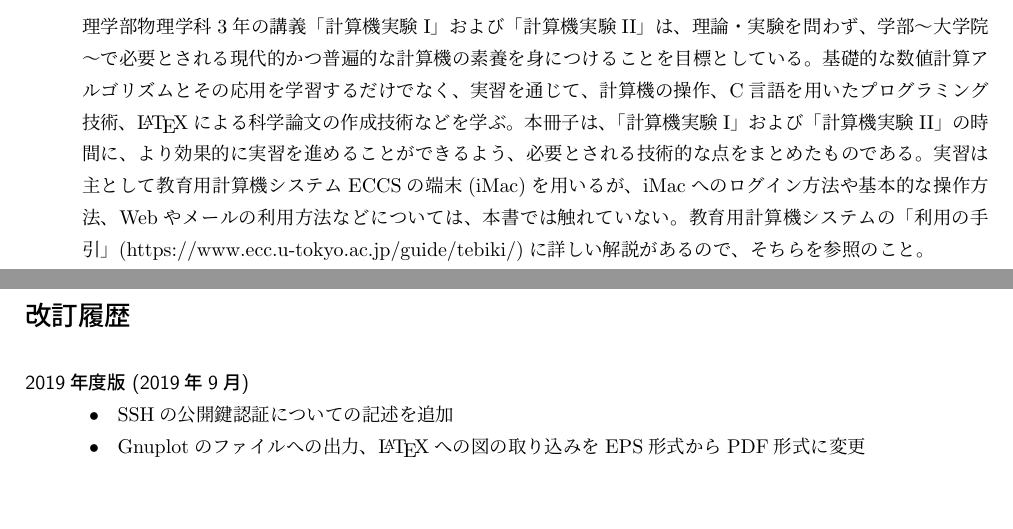
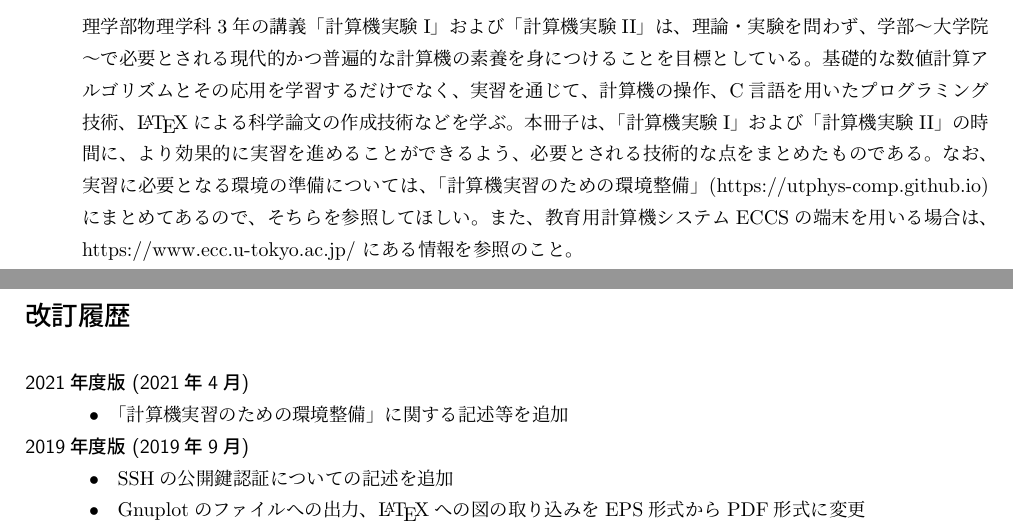
Before and after one commit to utphys-comp/handbook, a LaTeX book (main.tex, which reads history.tex, preface.tex): two parts of pages 3 and 4 of 87, joined at a grey line, cut so that both start at the same text, the shorter picture padded with empty space. Compiled offline with pLaTeX and dvipdfmx.

Commit message:
Add description about https://utphys-comp.github.io

```diff
--- a/history.tex
+++ b/history.tex
@@ -2,6 +2,12 @@
 
 \noindent
 \begin{description}
+\item[2021年度版 (2021年4月)] \mbox{}
+
+  \begin{itemize}
+  \item 「計算機実習のための環境整備」に関する記述等を追加
+  \end{itemize}
+
 \item[2019年度版 (2019年9月)] \mbox{}
 
   \begin{itemize}
--- a/main.tex
+++ b/main.tex
@@ -9,7 +9,7 @@
 \usepackage{tcolorbox}
 \usepackage{hyperref}
 
-\newcommand{\nendo}{2019}
+\newcommand{\nendo}{2021}
 
 \newcommand{\til}{\char`\~}
 \newcommand{\promptn}{\$}
--- a/preface.tex
+++ b/preface.tex
@@ -3,5 +3,5 @@
 \noindent
 理学部物理学科3年の講義「計算機実験I」および「計算機実験II」は、理論・実験を問わず、学部〜大学院〜で必要とされる現代的かつ普遍的な計算機の素養を身につけることを目標としている。基礎的な数値計算アルゴリズムとその応用を学習するだけでなく、実習を通じて、計算機の操作、C言語を用いたプログラミング技術、\LaTeX による科学論文の作成技術などを学ぶ。
 本冊子は、「計算機実験I」および「計算機実験II」の時間に、より効果的に実習を進めることができるよう、必要とされる技術的な点をまとめたものである。
-実習は主として教育用計算機システムECCSの端末(iMac)を用いるが、iMacへのログイン方法や基本的な操作方法、Webやメールの利用方法などについては、本書では触れていない。
-教育用計算機システムの「利用の手引」(https://www.ecc.u-tokyo.ac.jp/guide/tebiki/)に詳しい解説があるので、そちらを参照のこと。
+なお、実習に必要となる環境の準備については、「計算機実習のための環境整備」(https://utphys-comp.github.io)にまとめてあるので、そちらを参照してほしい。
+また、教育用計算機システムECCSの端末を用いる場合は、https://www.ecc.u-tokyo.ac.jp/ にある情報を参照のこと。
```
Also changed, not shown: latex.tex (+3 -1 lines).
